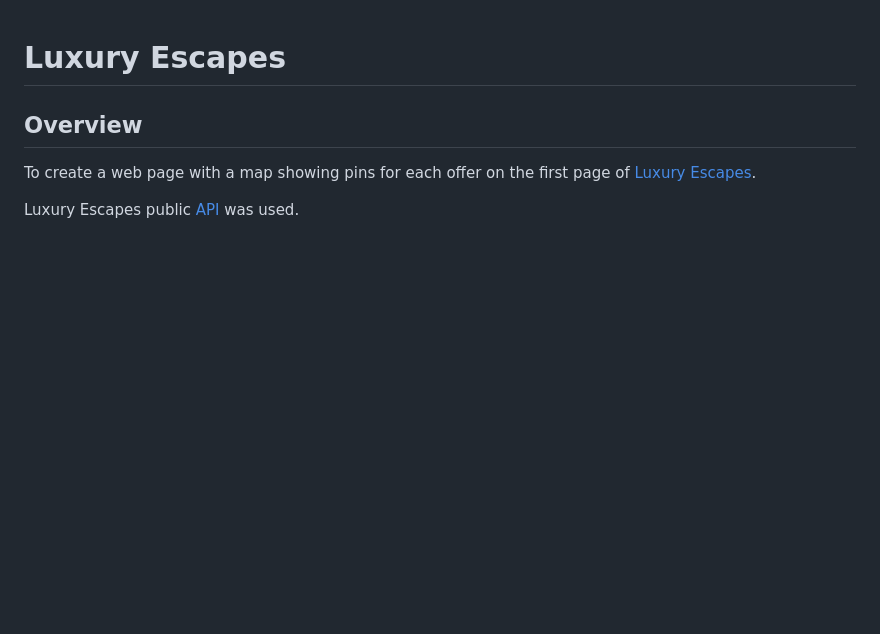
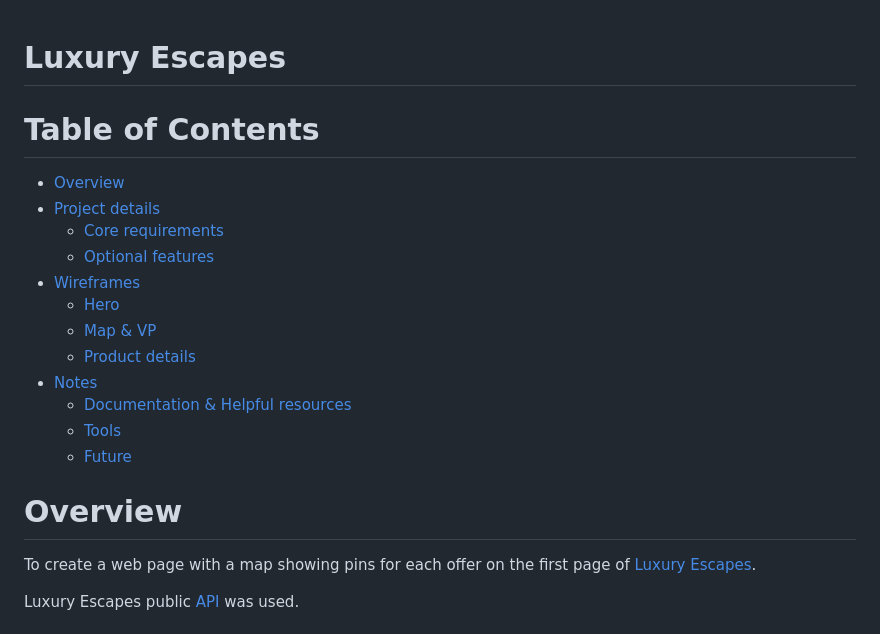
Before and after one commit to jp0123/luxury_escapes, a Markdown page: README.md, the part around the change printed below. Rendered like a GitHub page; blank space fills up the shorter version.

```diff
--- a/README.md
+++ b/README.md
@@ -1,6 +1,24 @@
 # Luxury Escapes
 
-## Overview
+
+Table of Contents
+=================
+
+* [Overview](#overview)
+* [Project details](#project-details)
+    * [Core requirements](#core-requirements)
+    * [Optional features](#optional-features)
+* [Wireframes](#wireframes)
+    * [Hero](#hero)
+    * [Map & VP](#map-&-vp)
+    * [Product details](#product-details)
+* [Notes](#notes)
+    * [Documentation & Helpful resources](#documentation-&-helpful-resources)
+    * [Tools](#tools)
+    * [Future](#future)
+
+
+# Overview
 To create a web page with a map showing pins for each offer on the first page of <a href="https://luxuryescapes.com/au" target="_blank">Luxury Escapes</a>.
 
 Luxury Escapes public <a href="https://api.luxgroup.com/api/public-offers" target="_blank">API</a> was used.
```
Also changed, not shown: other parts of README.md (+30 -0 lines), resources/readme/trello.png (added), 2 other files.
